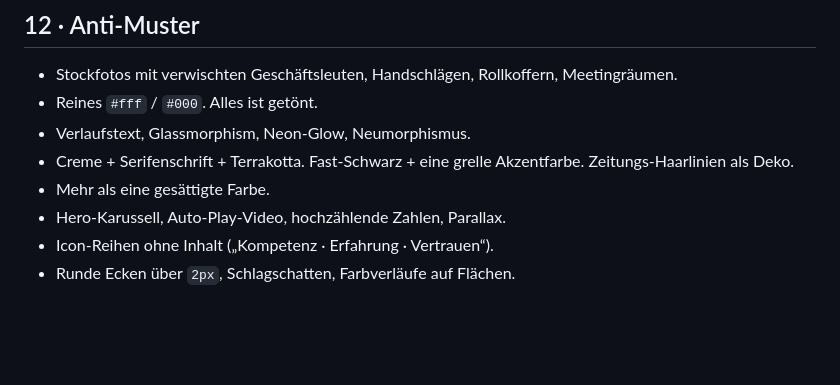
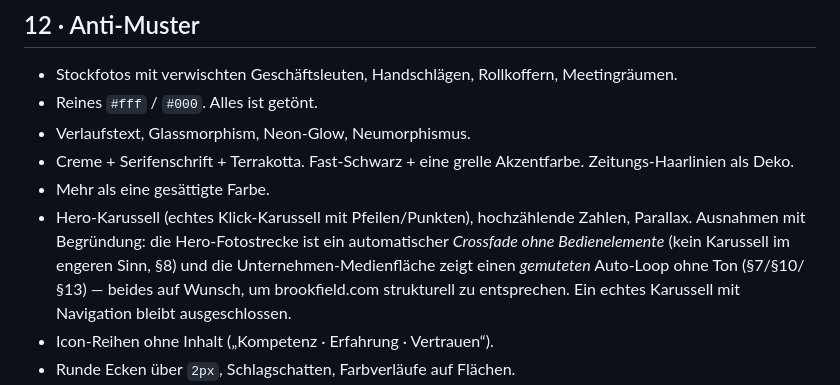
Before and after one commit to neidhardtconsulting/Erwe-Immobilien-2.0, a Markdown page: design.md, the part around the change. Rendered like a GitHub page; blank space fills up the shorter version.

Commit message:
Anti-Muster-Liste (§12) mit bereits dokumentierten Ausnahmen abgleichen
Autoplay-Video und Hero-Crossfade waren in §7/§10/§13 bereits als begründete
Abweichungen dokumentiert, standen in §12 aber weiterhin uneingeschränkt auf
der Verbotsliste. Jetzt mit Querverweis und klarer Abgrenzung zum weiterhin
ausgeschlossenen echten Klick-Karussell.

Co-Authored-By: Claude Opus 4.6 <noreply@anthropic.com>

```diff
--- a/design.md
+++ b/design.md
@@ -293,7 +293,11 @@ Alle Assets liegen in `assets/`. Logo: `assets/erwe-logo.svg` (Original in `#236
 - Verlaufstext, Glassmorphism, Neon-Glow, Neumorphismus.
 - Creme + Serifenschrift + Terrakotta. Fast-Schwarz + eine grelle Akzentfarbe. Zeitungs-Haarlinien als Deko.
 - Mehr als eine gesättigte Farbe.
-- Hero-Karussell, Auto-Play-Video, hochzählende Zahlen, Parallax.
+- Hero-Karussell (echtes Klick-Karussell mit Pfeilen/Punkten), hochzählende Zahlen, Parallax.
+  Ausnahmen mit Begründung: die Hero-Fotostrecke ist ein automatischer *Crossfade ohne
+  Bedienelemente* (kein Karussell im engeren Sinn, §8) und die Unternehmen-Medienfläche zeigt
+  einen *gemuteten* Auto-Loop ohne Ton (§7/§10/§13) — beides auf Wunsch, um brookfield.com
+  strukturell zu entsprechen. Ein echtes Karussell mit Navigation bleibt ausgeschlossen.
 - Icon-Reihen ohne Inhalt („Kompetenz · Erfahrung · Vertrauen“).
 - Runde Ecken über `2px`, Schlagschatten, Farbverläufe auf Flächen.
 - Inter als Fließtextschrift.
```
